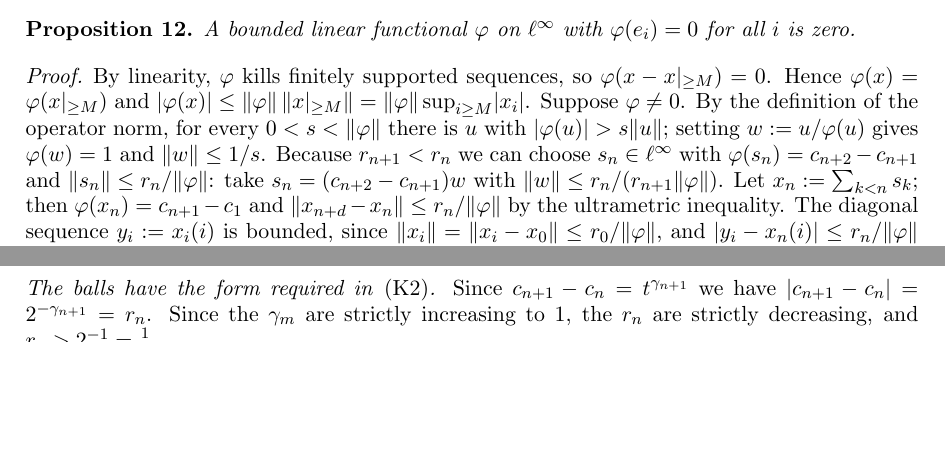
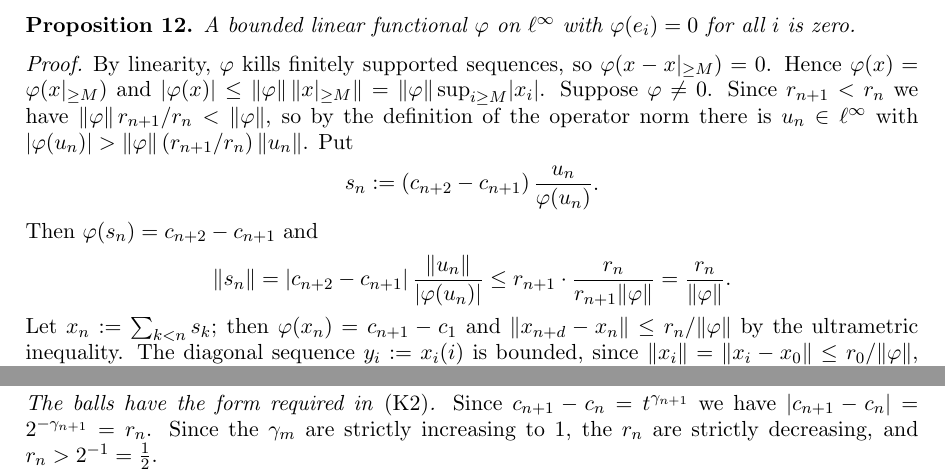
Before and after one commit to Deicyde/alternating-analytic-counterexample, a LaTeX problem sheet (paper/counterexample.tex): two parts of pages 6 and 7 of 10 before the commit and two parts of pages 6 and 8 of 10 after it, joined at a grey line, cut so that both start at the same text, the shorter picture padded with empty space. Compiled offline with pdfLaTeX.

Commit message:
paper: construct the vectors s_n directly from the operator norm, without the auxiliary scalar s

```diff
--- a/paper/counterexample.tex
+++ b/paper/counterexample.tex
@@ -327,10 +327,17 @@ A bounded linear functional $\varphi$ on $\linf$ with $\varphi(e_i)=0$ for all $
 By linearity, $\varphi$ kills finitely supported sequences, so $\varphi(x-\tail Mx)=0$. Hence
 $\varphi(x)=\varphi(\tail Mx)$ and
 $\abs{\varphi(x)}\le\norm\varphi\,\norm{\tail Mx}=\norm\varphi\sup_{i\ge M}\abs{x_i}$. Suppose
-$\varphi\ne0$. By the definition of the operator norm, for every $0<s<\norm\varphi$ there is $u$ with $\abs{\varphi(u)}>s\norm u$;
-setting $w:=u/\varphi(u)$ gives $\varphi(w)=1$ and $\norm w\le1/s$. Because
-$r_{n+1}<r_n$ we can choose $s_n\in\linf$ with $\varphi(s_n)=c_{n+2}-c_{n+1}$ and $\norm{s_n}\le r_n/\norm\varphi$: take
-$s_n=(c_{n+2}-c_{n+1})w$ with $\norm w\le r_n/(r_{n+1}\norm\varphi)$. Let $x_n:=\sum_{k<n}s_k$; then $\varphi(x_n)=c_{n+1}-c_1$
+$\varphi\ne0$. Since $r_{n+1}<r_n$ we have
+$\norm\varphi\,r_{n+1}/r_n<\norm\varphi$, so by the definition of the operator norm there is $u_n\in\linf$ with
+$\abs{\varphi(u_n)}>\norm\varphi\,(r_{n+1}/r_n)\,\norm{u_n}$. Put
+\[
+s_n:=(c_{n+2}-c_{n+1})\,\frac{u_n}{\varphi(u_n)} .
+\]
+Then $\varphi(s_n)=c_{n+2}-c_{n+1}$ and
+\[
+\norm{s_n}=\abs{c_{n+2}-c_{n+1}}\,\frac{\norm{u_n}}{\abs{\varphi(u_n)}}\le r_{n+1}\cdot\frac{r_n}{r_{n+1}\norm\varphi}=\frac{r_n}{\norm\varphi} .
+\]
+Let $x_n:=\sum_{k<n}s_k$; then $\varphi(x_n)=c_{n+1}-c_1$
 and $\norm{x_{n+d}-x_n}\le r_n/\norm\varphi$ by the ultrametric inequality. The diagonal sequence $y_i:=x_i(i)$ is bounded, since
 $\norm{x_i}=\norm{x_i-x_0}\le r_0/\norm\varphi$, and $\abs{y_i-x_n(i)}\le r_n/\norm\varphi$ for $i\ge n$. Hence
 $\abs{\varphi(y)+c_1-c_{n+1}}=\abs{\varphi(y-x_n)}\le r_n$, and since $\abs{c_{n+1}-c_n}\le r_n$ the ultrametric inequality gives
```
Also changed, not shown: paper/counterexample.pdf.
